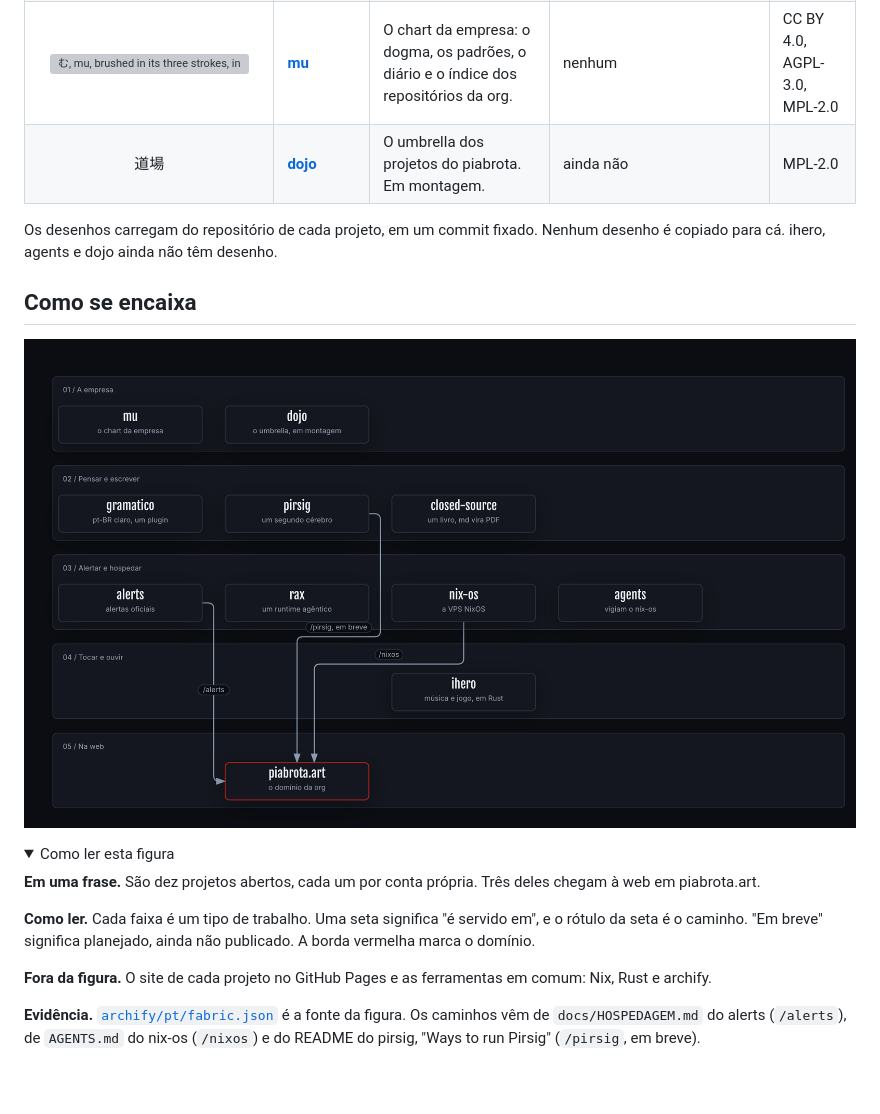
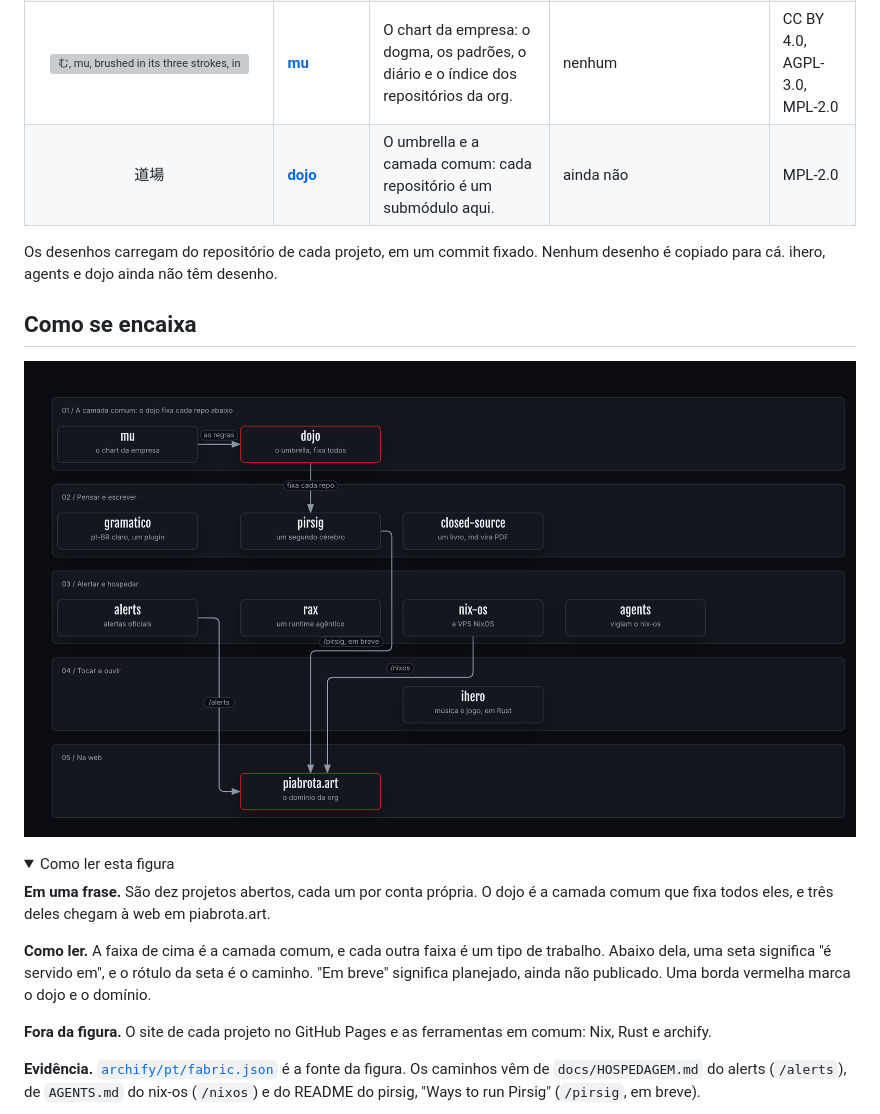
Before and after one commit to piabrota/.github, a Markdown page: profile/README.pt-BR.md, the part around the change. Rendered like a GitHub page; pictures changed too: profile/img/pt/fabric.png; blank space fills up the shorter version; grey boxes are pictures that could not be loaded.

Commit message:
Show dojo as the common layer of every repository
The figure, in both languages, now has dojo over the rest: it takes the rules from mu and pins every repo.

Co-Authored-By: Claude Opus 5.5 <noreply@anthropic.com>

```diff
--- a/profile/README.pt-BR.md
+++ b/profile/README.pt-BR.md
@@ -49,22 +49,23 @@
 | <img alt="无, mu, brushed in four strokes from Desmos equations" src="https://raw.githubusercontent.com/piabrota/nix-os/191a284035bef85ea828ff75cc729b4f045b10f1/docs/drawings/mu.svg" width="64"/> | [**nix-os**](https://github.com/piabrota/nix-os) | A configuração NixOS da pequena VPS que serve piabrota.art/nixos. Cada mudança é julgada pelo que adiciona à closure e à memória. | [piabrota.art/nixos](https://piabrota.art/nixos) | MPL-2.0 |
 | 🤖 | [**agents**](https://github.com/piabrota/agents) | Agentes pequenos que vigiam o nix-os e a VPS, e relatam no GitHub como piabrota-ops. Os agentes abrem pull requests e nunca fazem merge. | nenhum | MPL-2.0 |
 | <img alt="む, mu, brushed in its three strokes, in pure Nix" src="https://raw.githubusercontent.com/piabrota/mu/960984b928062b5cf043001e072322df51f106fa/docs/drawings/mu.svg" width="64"/> | [**mu**](https://github.com/piabrota/mu) | O chart da empresa: o dogma, os padrões, o diário e o índice dos repositórios da org. | nenhum | CC BY 4.0, AGPL-3.0, MPL-2.0 |
-| 道場 | [**dojo**](https://github.com/piabrota/dojo) | O umbrella dos projetos do piabrota. Em montagem. | ainda não | MPL-2.0 |
+| 道場 | [**dojo**](https://github.com/piabrota/dojo) | O umbrella e a camada comum: cada repositório é um submódulo aqui. | ainda não | MPL-2.0 |
 
 Os desenhos carregam do repositório de cada projeto, em um commit fixado. Nenhum desenho é copiado
 para cá. ihero, agents e dojo ainda não têm desenho.
 
 ## Como se encaixa
 
-![A fábrica piabrota em cinco faixas: mu e dojo sustentam a empresa; pirsig, gramatico e closed-source pensam e escrevem; alerts, rax, nix-os e agents alertam e hospedam; ihero toca; alerts serve piabrota.art/alerts, nix-os serve piabrota.art/nixos, e pirsig vai chegar a piabrota.art/pirsig.](img/pt/fabric.png)
+![A fábrica piabrota em cinco faixas: o dojo é a camada comum, recebe as regras do mu e fixa cada repositório; pirsig, gramatico e closed-source pensam e escrevem; alerts, rax, nix-os e agents alertam e hospedam; ihero toca; alerts serve piabrota.art/alerts, nix-os serve piabrota.art/nixos, e pirsig vai chegar a piabrota.art/pirsig.](img/pt/fabric.png)
 
 <details open>
 <summary>Como ler esta figura</summary>
 
-**Em uma frase.** São dez projetos abertos, cada um por conta própria. Três deles chegam à web em piabrota.art.
+**Em uma frase.** São dez projetos abertos, cada um por conta própria. O dojo é a camada comum que fixa todos eles, e três deles chegam à web em piabrota.art.
 
-**Como ler.** Cada faixa é um tipo de trabalho. Uma seta significa "é servido em", e o rótulo da seta
-é o caminho. "Em breve" significa planejado, ainda não publicado. A borda vermelha marca o domínio.
+**Como ler.** A faixa de cima é a camada comum, e cada outra faixa é um tipo de trabalho. Abaixo dela, uma
+seta significa "é servido em", e o rótulo da seta é o caminho. "Em breve" significa planejado, ainda não
+publicado. Uma borda vermelha marca o dojo e o domínio.
 
 **Fora da figura.** O site de cada projeto no GitHub Pages e as ferramentas em comum: Nix, Rust e
 archify.
```
Also changed, not shown: profile/img/fabric.png, 4 other files.
